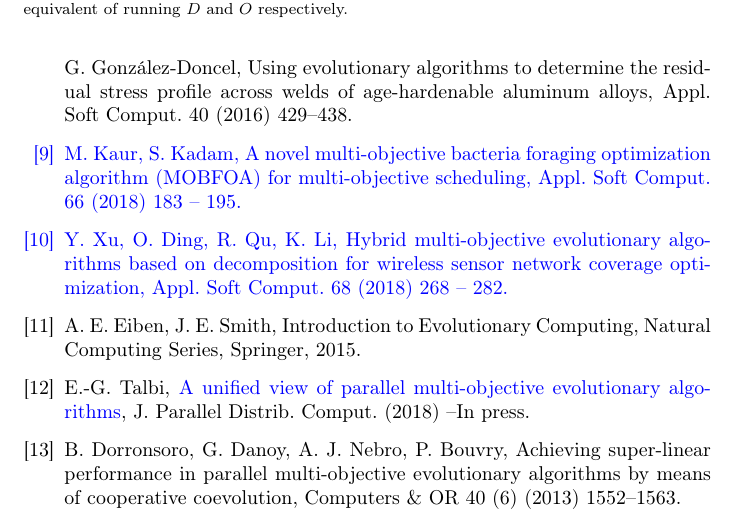
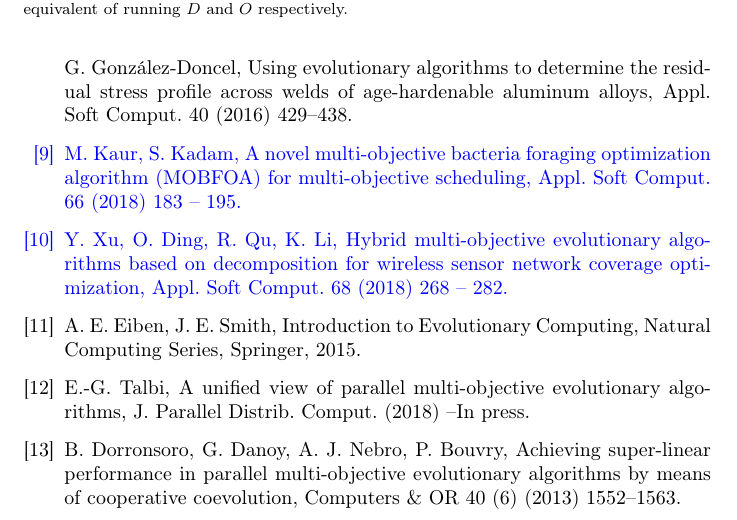
Before and after one commit to geneura-papers/2016-HPCA-HPMOON, a LaTeX paper (hpmoon-asoco.tex): part of page 24 of 28, cut so that both start at the same text. Compiled offline with pdfLaTeX; the source files are stored in an older character set and shown here as Unicode.

Commit message:
Deleting a URL

```diff
--- a/hpmoon-asoco.tex
+++ b/hpmoon-asoco.tex
@@ -1153,8 +1153,8 @@ A.~E. Eiben, J.~E. Smith, Introduction to Evolutionary Computing, Natural
 
 \bibitem{TalbiUnified2018}
 E.-G. Talbi,
-  \href{https://www.sciencedirect.com/science/article/pii/S074373151830279X}{A
-  unified view of parallel multi-objective evolutionary algorithms}, J.
+  A
+  unified view of parallel multi-objective evolutionary algorithms, J.
   Parallel Distrib. Comput. (2018) --In press.
 
 \bibitem{Dorronsoro13superlinear}
```
